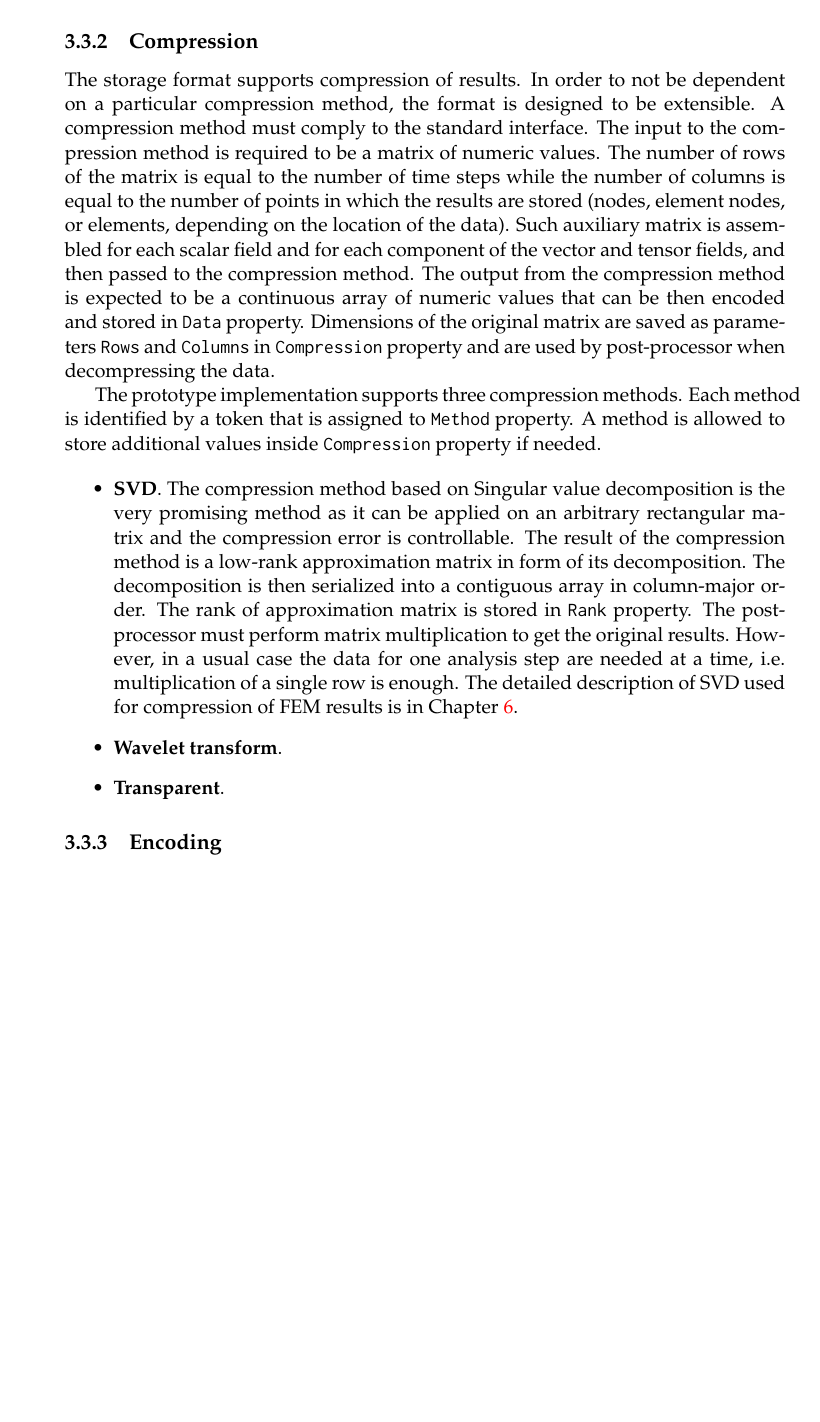
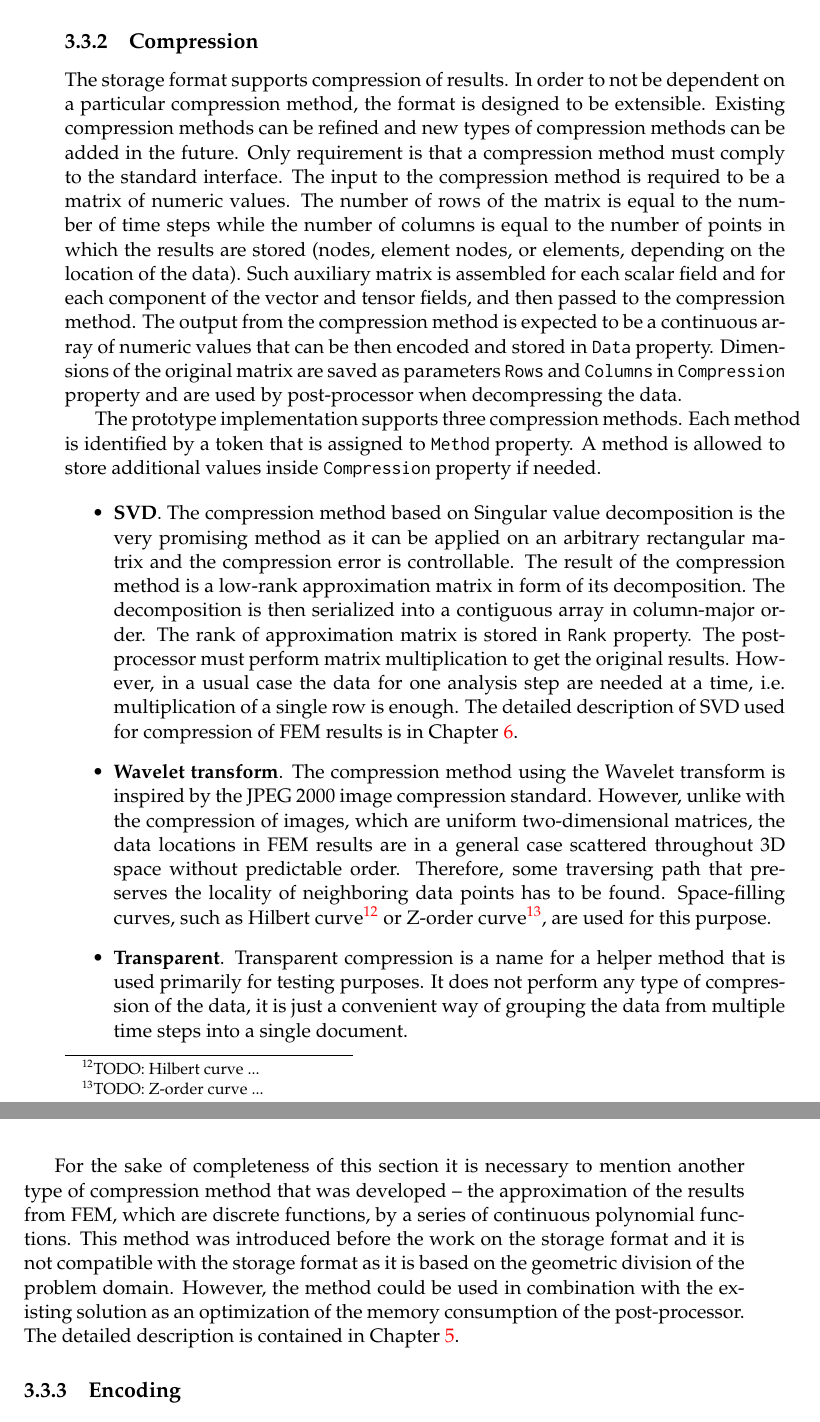
Before and after one commit to stepanbenes/doctoral-thesis, a LaTeX thesis (main.tex, which reads chapters/3-data-management.tex): part of page 32 of 83 before the commit and two parts of pages 32 and 33 of 83 after it, the two joined at a grey line, cut so that both start at the same text, the shorter picture padded with empty space. Compiled offline with pdfLaTeX.

Commit message:
Finalize the text in Section compression

```diff
--- a/chapters/3-data-management.tex
+++ b/chapters/3-data-management.tex
@@ -119,7 +119,7 @@ At first glance the format seams to be overcomplicated. The data are scattered t
 \subsection {Compression}
 \label{subsec:compression}
 
-The storage format supports compression of results. In order to not be dependent on a particular compression method, the format is designed to be extensible. A compression method must comply to the standard interface. The input to the compression method is required to be a matrix of numeric values. The number of rows of the matrix is equal to the number of time steps while the number of columns is equal to the number of points in which the results are stored (nodes, element nodes, or elements, depending on the location of the data). Such auxiliary matrix is assembled for each scalar field and for each component of the vector and tensor fields, and then passed to the compression method. The output from the compression method is expected to be a continuous array of numeric values that can be then encoded and stored in \code{Data} property. Dimensions of the original matrix are saved as parameters \code{Rows} and \code{Columns} in \code{Compression} property and are used by post-processor when decompressing the data.
+The storage format supports compression of results. In order to not be dependent on a particular compression method, the format is designed to be extensible. Existing compression methods can be refined and new types of compression methods can be added in the future. Only requirement is that a compression method must comply to the standard interface. The input to the compression method is required to be a matrix of numeric values. The number of rows of the matrix is equal to the number of time steps while the number of columns is equal to the number of points in which the results are stored (nodes, element nodes, or elements, depending on the location of the data). Such auxiliary matrix is assembled for each scalar field and for each component of the vector and tensor fields, and then passed to the compression method. The output from the compression method is expected to be a continuous array of numeric values that can be then encoded and stored in \code{Data} property. Dimensions of the original matrix are saved as parameters \code{Rows} and \code{Columns} in \code{Compression} property and are used by post-processor when decompressing the data.
 
 The prototype implementation supports three compression methods. Each method is identified by a token that is assigned to \code{Method} property. A method is allowed to store additional values inside \code{Compression} property if needed.
 
@@ -127,13 +127,15 @@ The prototype implementation supports three compression methods. Each method is
 
     \item \textbf{SVD}. The compression method based on Singular value decomposition is the very promising method as it can be applied on an arbitrary rectangular matrix and the compression error is controllable. The result of the compression method is a low-rank approximation matrix in form of its decomposition. The decomposition is then serialized into a contiguous array in column-major order. The rank of approximation matrix is stored in \code{Rank} property. The post-processor must perform matrix multiplication to get the original results. However, in a usual case the data for one analysis step are needed at a time, i.e. multiplication of a single row is enough. The detailed description of SVD used for compression of FEM results is in Chapter \ref{chapter:SVD}.
 
-    \item \textbf{Wavelet transform}. % experimental, Hilbert curve, space-filling curve needed to order the data points to be local to each other?
+    \item \textbf{Wavelet transform}. The compression method using the Wavelet transform is inspired by the JPEG 2000 image compression standard. However, unlike with the compression of images, which are uniform two-dimensional matrices, the data locations in FEM results are in a general case scattered throughout 3D space without predictable order. Therefore, some traversing path that preserves the locality of neighboring data points has to be found. Space-filling curves, such as Hilbert curve\footnote{TODO: Hilbert curve ...} or Z-order curve\footnote{TODO: Z-order curve ...}, are used for this purpose.
+    % TODO: dopracovat tento odstavec. Dát více podrobností o implementaci (Doimplementovat do layer manageru, otestovat a porovnat s SVD z hlediska kompresniho pomeru a rychlosti vypoctu)
+    % TODO: odebrat nebo upravit zminku o space-filling curves, pokud je nepouziju v implementaci
 
-    \item \textbf{Transparent}. % helper, for testing, or for grouping of timesteps into one file z nejakeho duvodu
+    \item \textbf{Transparent}. Transparent compression is a name for a helper method that is used primarily for testing purposes. It does not perform any type of compression of the data, it is just a convenient way of grouping the data from multiple time steps into a single document.
 
 \end{itemize}
 
-% polynomial functions - jde mimo pouzity format, je to alternativa k pouzitemu reseni. byla navrzena jeste pred vznikem tohoto formatu. Myslenka je provadet kompresi tak, ze nahradim diskretni data spojitymi polynomialnimi funkcemi urciteho radu, zminuji to zde jen pro uplnost, podrobnosti jsou v kapitole \ref{chapter:approximation}
+For the sake of completeness of this section it is necessary to mention another type of compression method that was developed -- the approximation of the results from FEM, which are discrete functions, by a series of continuous polynomial functions. This method was introduced before the work on the storage format and it is not compatible with the storage format as it is based on the geometric division of the problem domain. However, the method could be used in combination with the existing solution as an optimization of the memory consumption of the post-processor. The detailed description is contained in Chapter \ref{chapter:approximation}.
 
 
 \subsection {Encoding}
```
Also changed, not shown: chapters/5-approximation.tex (+1 -0 lines).
